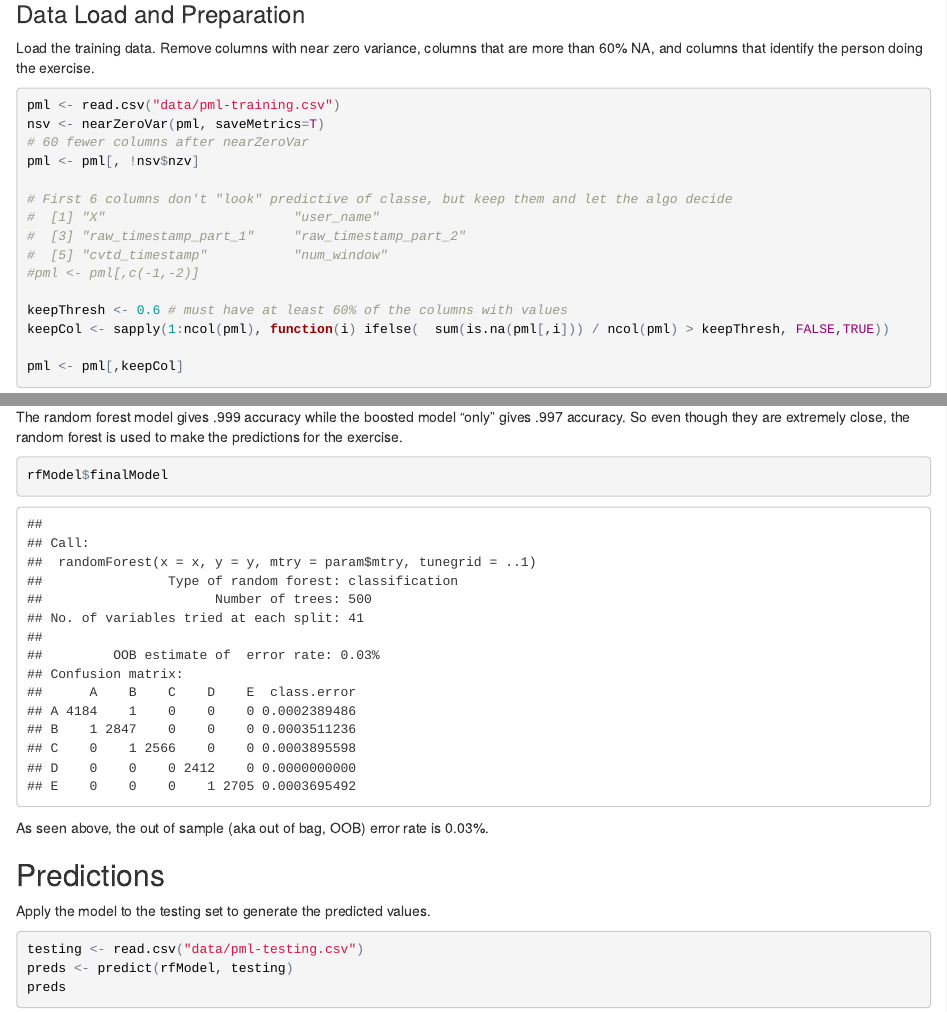
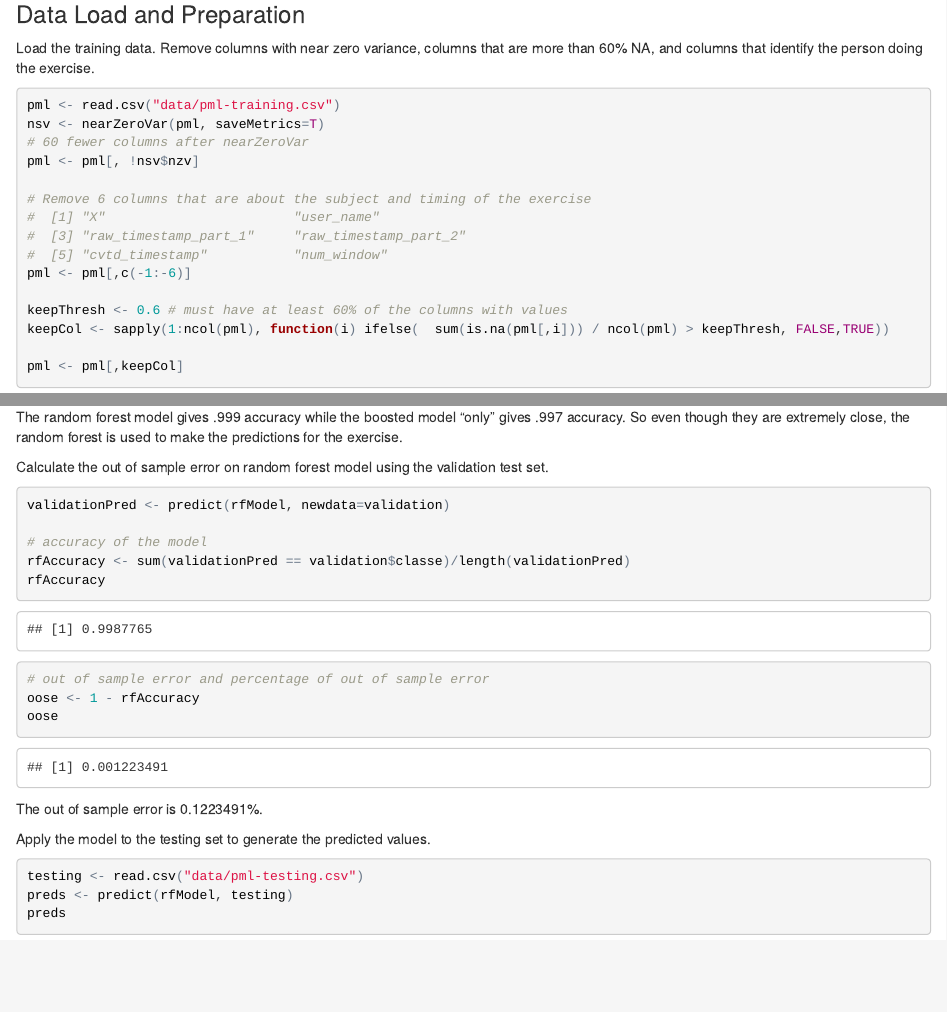
Before and after one commit to decasm/PracticalMachineLearning, an R Markdown document (har-report.Rmd): the page in a window 1100 px wide, from 1020 px down, and a second part further down, joined at a grey line. The pictures show the output file har-report.html that the author committed with the source, opened offline.

Commit message:
fixed typos

````diff
--- a/har-report.Rmd
+++ b/har-report.Rmd
@@ -68,11 +68,11 @@ nsv <- nearZeroVar(pml, saveMetrics=T)
 # 60 fewer columns after nearZeroVar
 pml <- pml[, !nsv$nzv]
 
-# First 6 columns don't "look" predictive of classe, but keep them and let the algo decide
+# Remove 6 columns that are about the subject and timing of the exercise
 #  [1] "X"                        "user_name"
 #  [3] "raw_timestamp_part_1"     "raw_timestamp_part_2"
 #  [5] "cvtd_timestamp"           "num_window"
-#pml <- pml[,c(-1,-2)]
+pml <- pml[,c(-1:-6)]
 
 keepThresh <- 0.6 # must have at least 60% of the columns with values
 keepCol <- sapply(1:ncol(pml), function(i) ifelse(  sum(is.na(pml[,i])) / ncol(pml) > keepThresh, FALSE,TRUE))
@@ -127,16 +127,23 @@ plot(gbmModel)
 The random forest model gives .999 accuracy while the boosted model "only" gives .997 accuracy. So even though they are extremely close,
 the random forest is used to make the predictions for the exercise.
 
+Calculate the out of sample error on random forest model using the validation test set.
+
 ```{r}
 
-rfModel$finalModel
+validationPred <- predict(rfModel, newdata=validation)
+
+# accuracy of the model
+rfAccuracy <- sum(validationPred == validation$classe)/length(validationPred)
+rfAccuracy
+
+# out of sample error and percentage of out of sample error
+oose <- 1 - rfAccuracy
+oose
 
 ```
 
-As seen above, the out of sample (aka out of bag, OOB) error rate is 0.03%.
-
-
-## Predictions
+The out of sample error is `r oose * 100`%.
 
 
 Apply the model to the testing set to generate the predicted values.
````
Also changed, not shown: har-report.html, har-report.Rmd (2 more changed lines), 1 other file.
